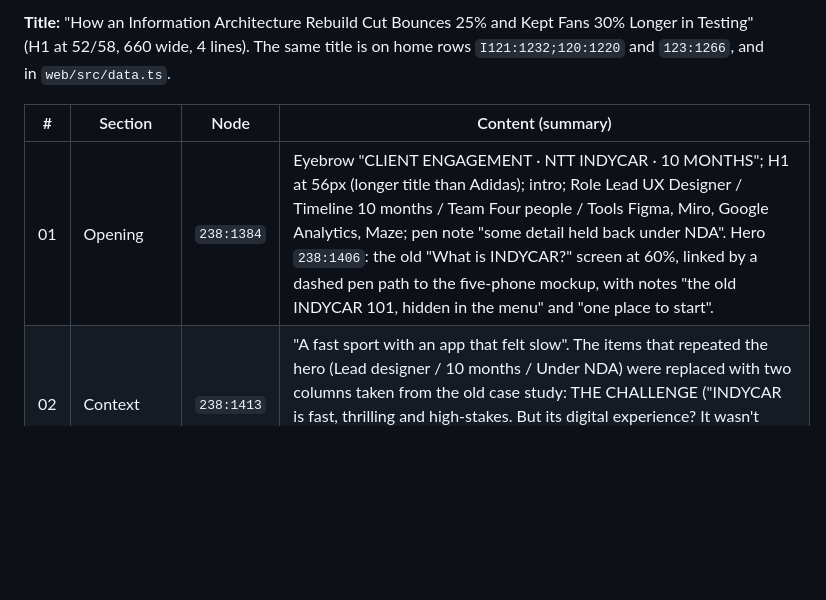
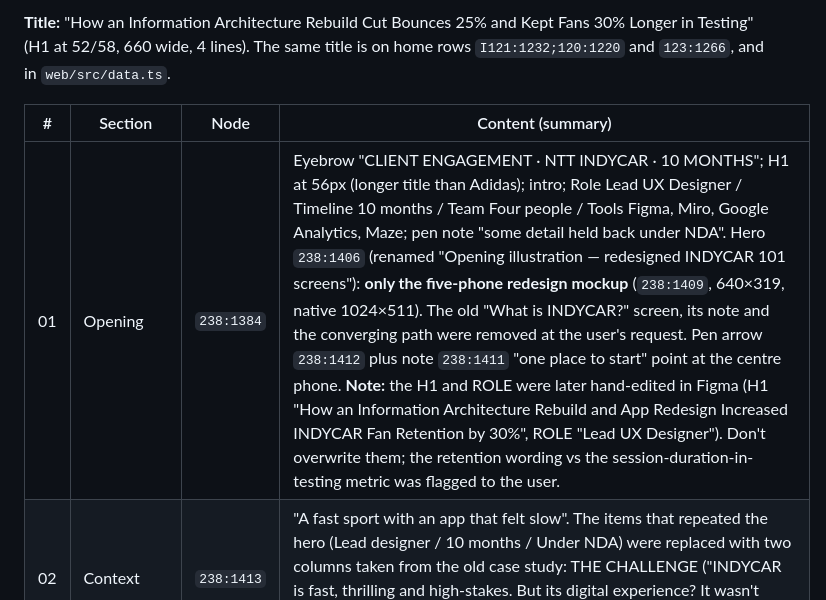
Before and after one commit to anupindikarthik529-prog/Portfolio, a Markdown page: HANDOVER.md, the part around the change. Rendered like a GitHub page; blank space fills up the shorter version.

Commit message:
Handover: INDYCAR hero shows only the redesigned screens
Co-Authored-By: Claude Opus 5.5 <noreply@anthropic.com>
Claude-Session: https://claude.ai/code/session_01JfDsrrcrD6ejfMG7kQkm1T

```diff
--- a/HANDOVER.md
+++ b/HANDOVER.md
@@ -189,7 +189,7 @@ Frame **`238:1383`** "Case Study — INDYCAR (NTT INDYCAR) — Desktop 1440", on
 
 | # | Section | Node | Content (summary) |
 |---|---|---|---|
-| 01 | Opening | `238:1384` | Eyebrow "CLIENT ENGAGEMENT · NTT INDYCAR · 10 MONTHS"; H1 at 56px (longer title than Adidas); intro; Role Lead UX Designer / Timeline 10 months / Team Four people / Tools Figma, Miro, Google Analytics, Maze; pen note "some detail held back under NDA". Hero `238:1406`: the old "What is INDYCAR?" screen at 60%, linked by a dashed pen path to the five-phone mockup, with notes "the old INDYCAR 101, hidden in the menu" and "one place to start". |
+| 01 | Opening | `238:1384` | Eyebrow "CLIENT ENGAGEMENT · NTT INDYCAR · 10 MONTHS"; H1 at 56px (longer title than Adidas); intro; Role Lead UX Designer / Timeline 10 months / Team Four people / Tools Figma, Miro, Google Analytics, Maze; pen note "some detail held back under NDA". Hero `238:1406` (renamed "Opening illustration — redesigned INDYCAR 101 screens"): **only the five-phone redesign mockup** (`238:1409`, 640×319, native 1024×511). The old "What is INDYCAR?" screen, its note and the converging path were removed at the user's request. Pen arrow `238:1412` plus note `238:1411` "one place to start" point at the centre phone. **Note:** the H1 and ROLE were later hand-edited in Figma (H1 "How an Information Architecture Rebuild and App Redesign Increased INDYCAR Fan Retention by 30%", ROLE "Lead UX Designer"). Don't overwrite them; the retention wording vs the session-duration-in-testing metric was flagged to the user. |
 | 02 | Context | `238:1413` | "A fast sport with an app that felt slow". The items that repeated the hero (Lead designer / 10 months / Under NDA) were replaced with two columns taken from the old case study: THE CHALLENGE ("INDYCAR is fast, thrilling and high-stakes. But its digital experience? It wasn't keeping up.") and OUR MISSION ("Reimagine the INDYCAR digital experience to engage the next generation of fans."). |
 | 03 | Problem and goals | `238:1427` | "New fans got lost, and regulars couldn't find race info". Three problem → goal rows with pen arrows. |
 | 04 | Discovery (old app audit) | `238:1450` | "Weak information architecture buried the basics under menus and text". Intro (user's context, 2026-10-12): "Fans, new and old, wanted to learn more about the sport, from the rules to the cars, and couldn't find where. The app already had a section for exactly that: INDYCAR 101. It sat in the hamburger menu, near Settings. The plan was to move it somewhere prominent, so we first audited the section itself to see what else was holding it back." The Ambiguous navigation finding now reads "Inside the menu, INDYCAR 101 looked like any other link, with nothing to say it was the place to start." Four old-app screenshots; findings: Ambiguous navigation / Content overload / Disorganised layout. Pen note "a spec sheet, not a car". |
```
